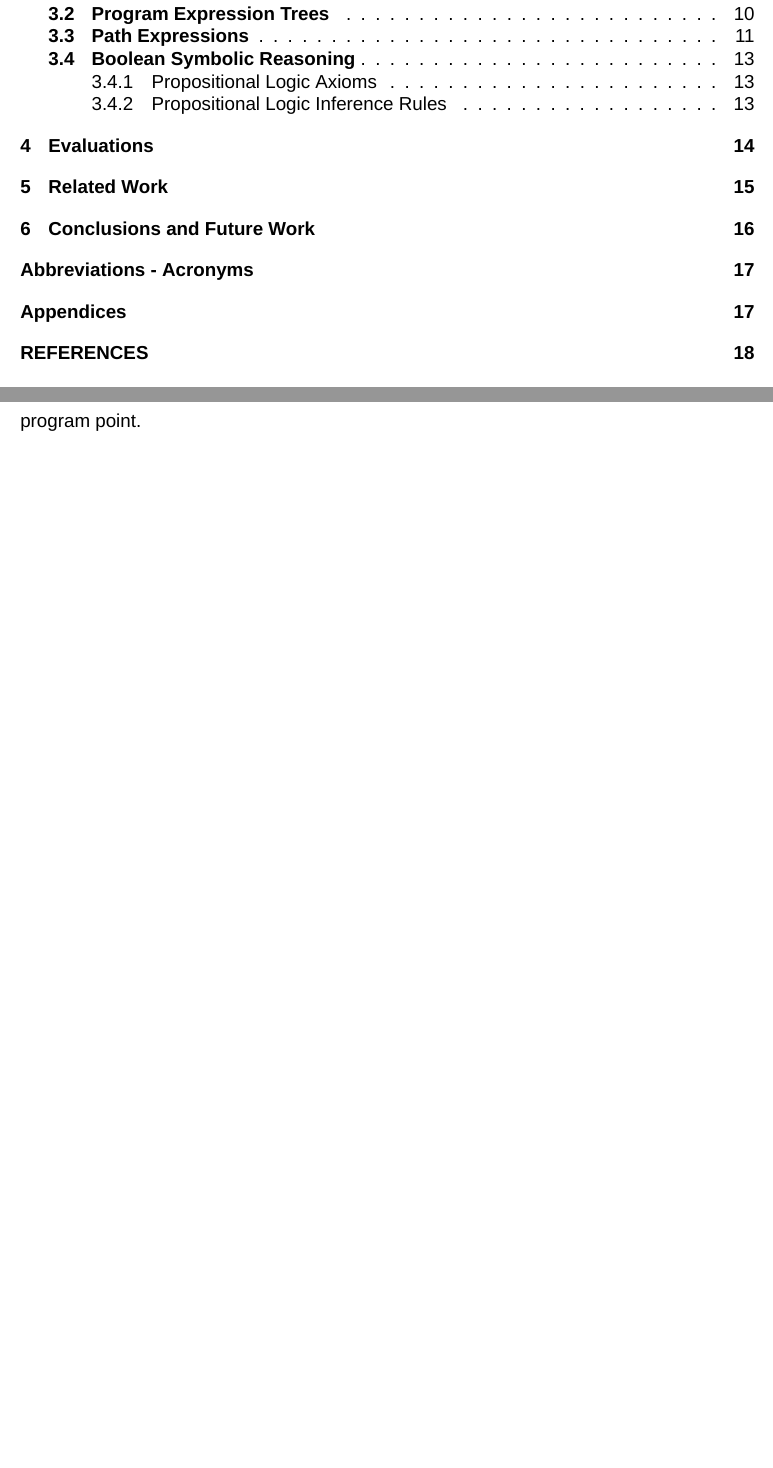
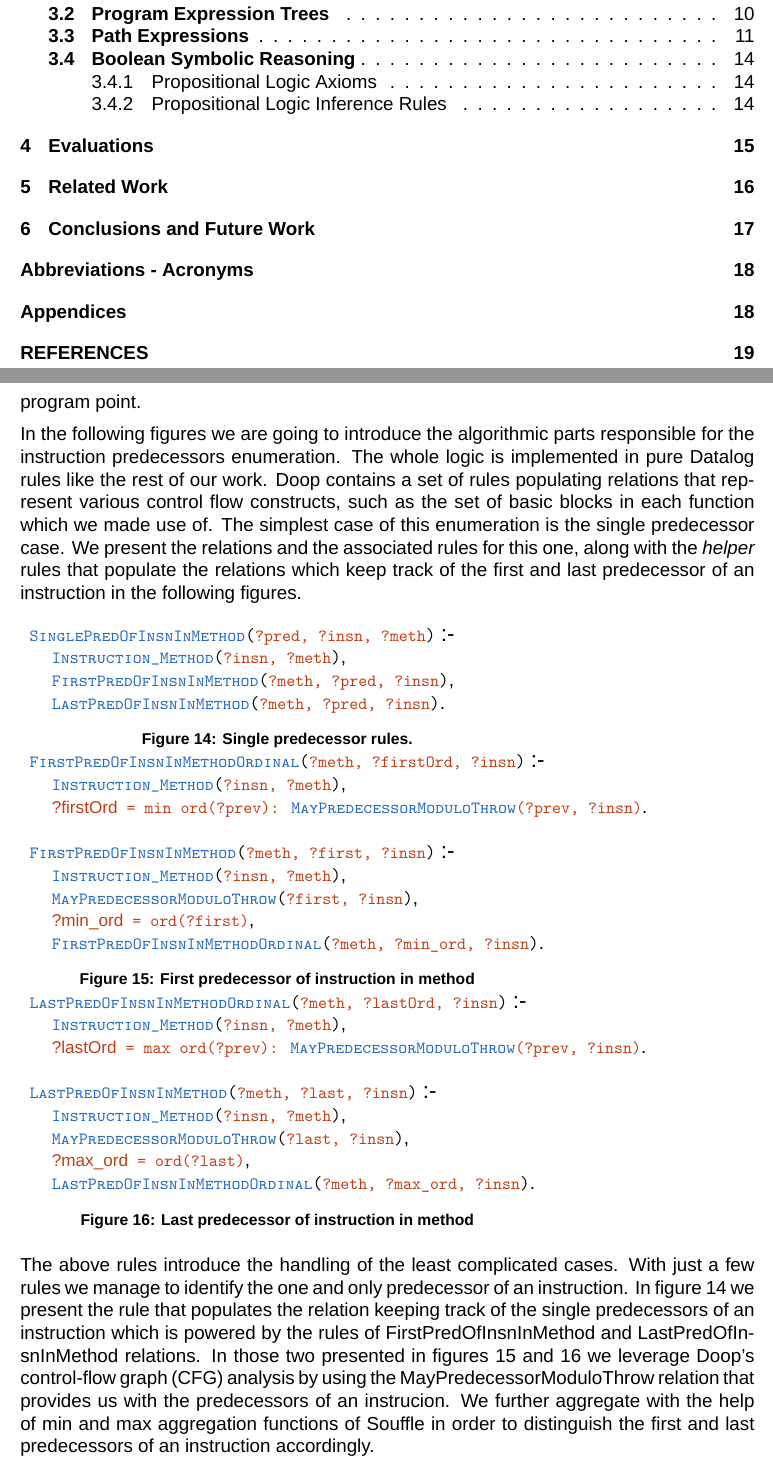
Before and after one commit to cvrac/master-thesis, a LaTeX thesis (thesis.tex, which reads chapters/main.tex): two parts of pages 9 and 26 of 31 before the commit and two parts of pages 9 and 26 of 32 after it, joined at a grey line, cut so that both start at the same text, the shorter picture padded with empty space. Compiled offline with XeLaTeX; a missing font is replaced by an installed copy or a similar font.

Commit message:
Add single predecessor rules

```diff
--- a/chapters/main.tex
+++ b/chapters/main.tex
@@ -391,6 +391,70 @@ the following two functionalities: (a) the enumeration of all possible predecess
 of an instruction and (b) the making of the path predicates for every program
 point.
 
+In the following figures we are going to introduce the algorithmic parts responsible
+for the instruction predecessors enumeration. The whole logic is implemented in
+pure Datalog rules like the rest of our work. \doop{} contains a set of rules
+populating relations that represent various control flow constructs, such as
+the set of basic blocks in each function which we made use of. The simplest case
+of this enumeration is the single predecessor case. We present the relations
+and the associated rules for this one, along with the \emph{helper} rules that populate the
+relations which keep track of the first and last predecessor of an instruction in
+the following figures.
+
+\begin{figure}[th]
+  \begin{minipage}{.7\textwidth}
+    \begin{tabular}{l}
+  \rel{SinglePredOfInsnInMethod}{?pred, ?insn, ?meth} \rulearrow\\
+  \tab \rel{Instruction\_Method}{?insn, ?meth},\\
+  \tab \rel{FirstPredOfInsnInMethod}{?meth, ?pred, ?insn},\\
+  \tab \rel{LastPredOfInsnInMethod}{?meth, ?pred, ?insn}.
+\end{tabular}
+  \captionof{figure}{Single predecessor rules.}
+  \label{fig:single-pred}
+\end{minipage}
+\begin{minipage}{.7\textwidth}
+  \begin{tabular}{l}
+  \rel{FirstPredOfInsnInMethodOrdinal}{?meth, ?firstOrd, ?insn} \rulearrow \\
+  \tab \rel{Instruction\_Method}{?insn, ?meth},\\
+  \tab \recordname{?firstOrd}\singlefield{ = min ord(?prev): \rel{MayPredecessorModuloThrow}{?prev, ?insn}}.\\\\
+  \rel{FirstPredOfInsnInMethod}{?meth, ?first, ?insn} \rulearrow \\
+  \tab \rel{Instruction\_Method}{?insn, ?meth},\\
+  \tab \rel{MayPredecessorModuloThrow}{?first, ?insn},\\
+  \tab \recordname{?min\_ord}\singlefield{ = ord(?first)},\\
+  \tab \rel{FirstPredOfInsnInMethodOrdinal}{?meth, ?min\_ord, ?insn}.
+\end{tabular}
+  \captionof{figure}{First predecessor of instruction in method}
+  \label{fig:first-pred}
+\end{minipage}
+\begin{minipage}{.7\textwidth}
+  \begin{tabular}{l}
+  \rel{LastPredOfInsnInMethodOrdinal}{?meth, ?lastOrd, ?insn} \rulearrow \\
+  \tab \rel{Instruction\_Method}{?insn, ?meth},\\
+  \tab \recordname{?lastOrd}\singlefield{ = max ord(?prev): \rel{MayPredecessorModuloThrow}{?prev, ?insn}}.\\\\
+  \rel{LastPredOfInsnInMethod}{?meth, ?last, ?insn} \rulearrow \\
+  \tab \rel{Instruction\_Method}{?insn, ?meth},\\
+  \tab \rel{MayPredecessorModuloThrow}{?last, ?insn},\\
+  \tab \recordname{?max\_ord}\singlefield{ = ord(?last)},\\
+  \tab \rel{LastPredOfInsnInMethodOrdinal}{?meth, ?max\_ord, ?insn}.
+\end{tabular}
+\captionof{figure}{Last predecessor of instruction in method}
+\label{fig:last-pred}
+\end{minipage}
+\end{figure}
+
+The above rules introduce the handling of the least complicated cases. With just
+a few rules we manage to identify the one and only predecessor of an instruction.
+In figure \ref{fig:single-pred} we present the rule that populates the relation
+keeping track of the single predecessors of an instruction which is powered by
+the rules of FirstPredOfInsnInMethod and LastPredOfInsnInMethod relations. In those
+two presented in figures \ref{fig:first-pred} and \ref{fig:last-pred} we leverage
+\doop{}'s control-flow graph (CFG) analysis by using the
+MayPredecessorModuloThrow relation that provides us with the predecessors of an
+instrucion. We further aggregate with the help of min and max aggregation functions
+of Souffle in order to distinguish the first and last predecessors of an instruction
+accordingly.
+
+
 % TODO: Path expressions based on the example program
 
 \section{Boolean Symbolic Reasoning}
```
